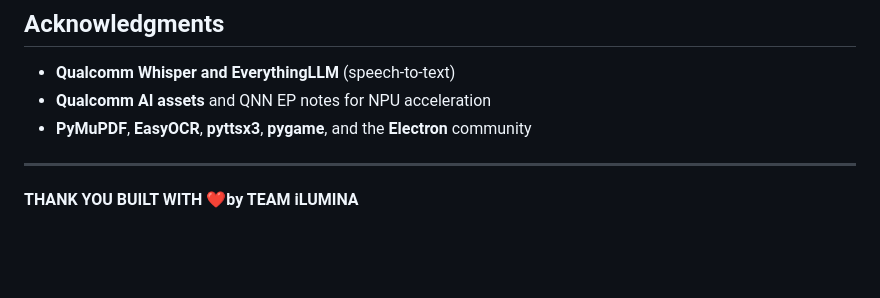
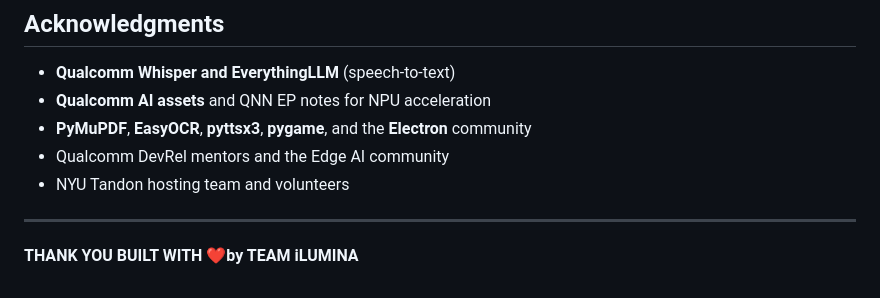
Before and after one commit to BitLords-V1/iLumina-Exam_Assistant, a Markdown page: README.md, the part around the change. Rendered like a GitHub page; blank space fills up the shorter version.

```diff
--- a/README.md
+++ b/README.md
@@ -337,6 +337,8 @@ PRs that improve accessibility, add languages, or harden the offline story are e
 - **Qualcomm Whisper and EverythingLLM** (speech‑to‑text)
 - **Qualcomm AI assets** and QNN EP notes for NPU acceleration
 - **PyMuPDF**, **EasyOCR**, **pyttsx3**, **pygame**, and the **Electron** community
+- Qualcomm DevRel mentors and the Edge AI community
+- NYU Tandon hosting team and volunteers
 
 ---
 **THANK YOU**
```
